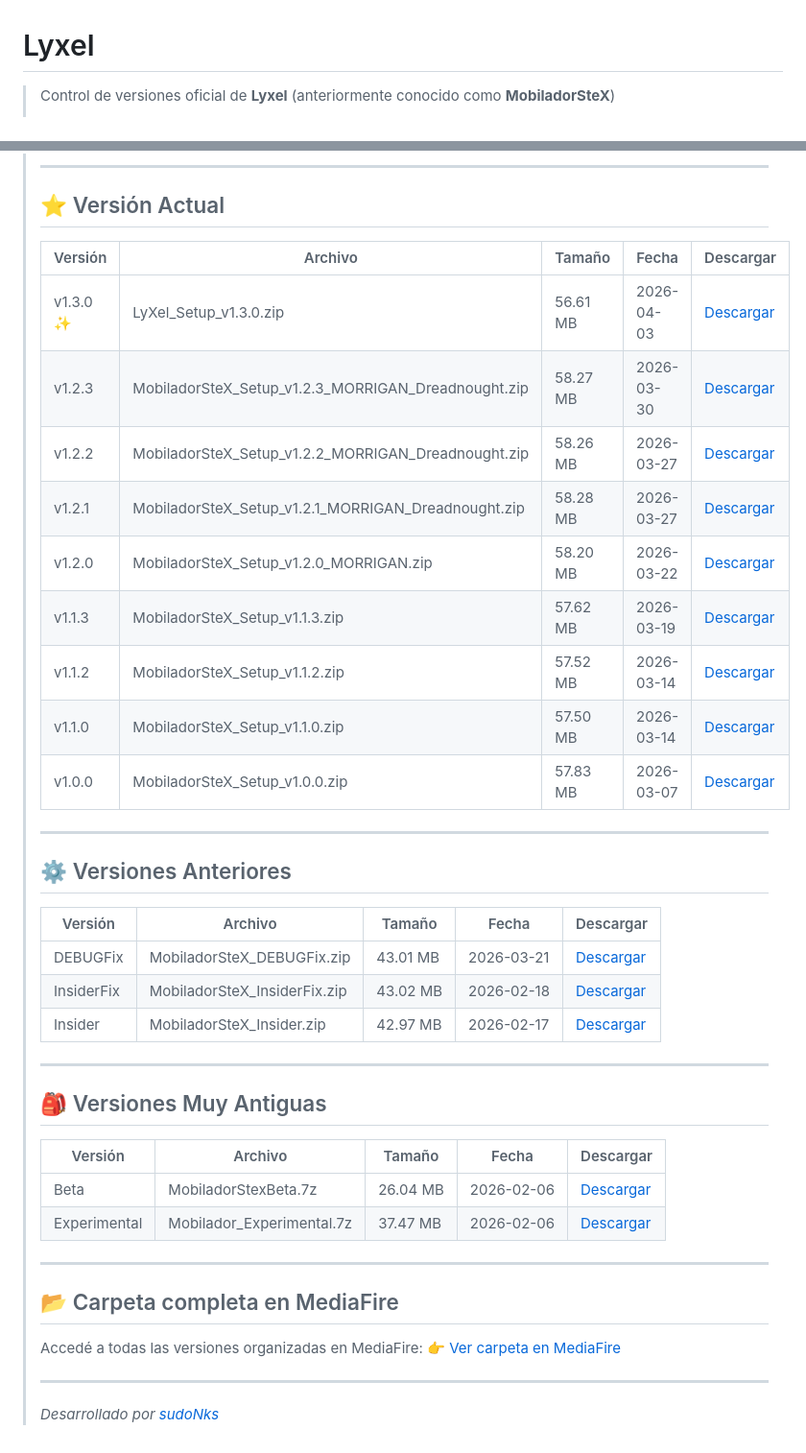
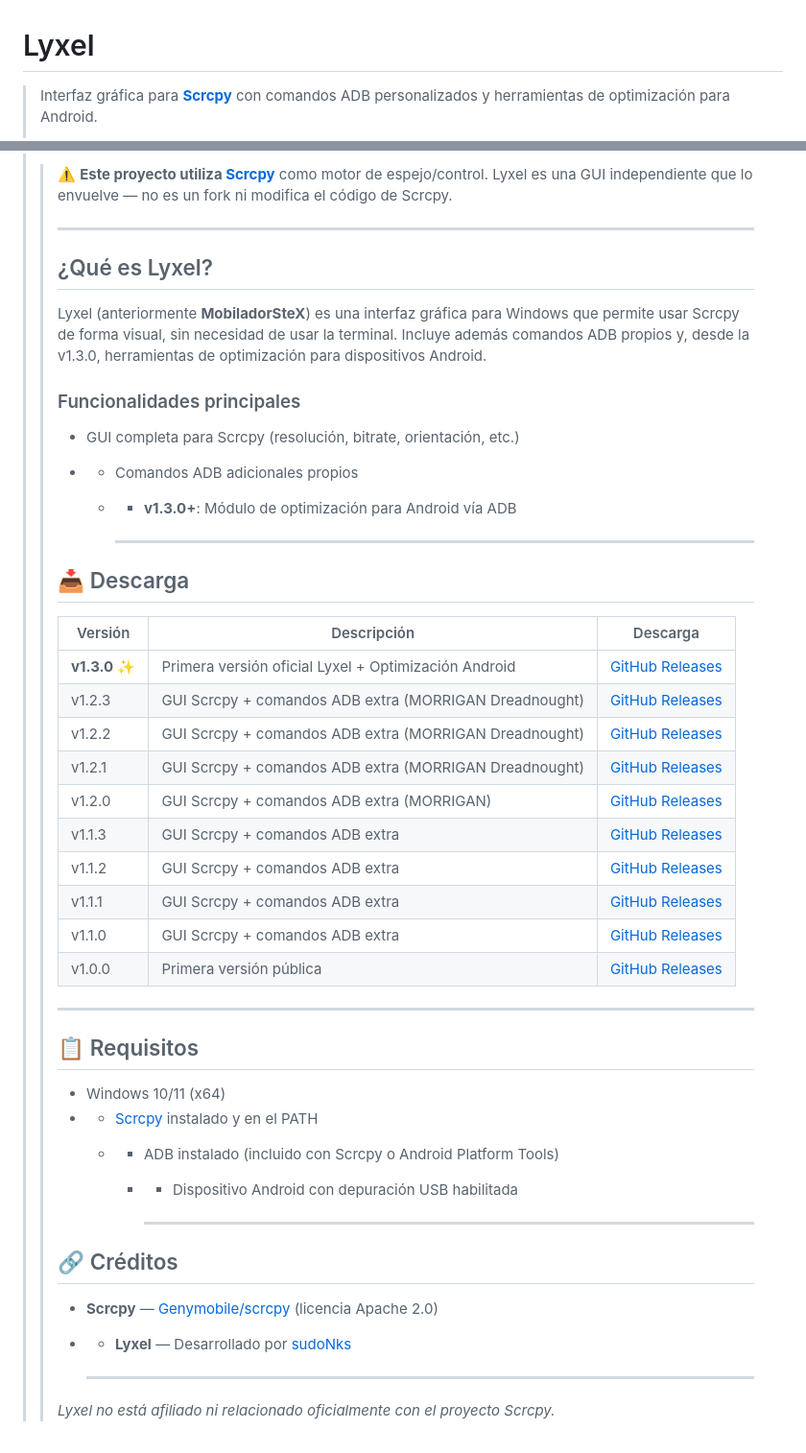
Before and after one commit to sudoNks/Lyxel, a Markdown page: README.md, 2 parts joined by grey strips. Shown at 96% size. Drawn GitHub-style.

Commit message:
Actualizar README: descripcion correcta del proyecto y links a GitHub Releases

```diff
--- a/README.md
+++ b/README.md
@@ -1,4 +1,4 @@
 # Lyxel
 
-> Control de versiones oficial de **Lyxel** (anteriormente conocido como **MobiladorSteX**)
+> Interfaz gráfica para **[Scrcpy](https://github.com/Genymobile/scrcpy)** con comandos ADB personalizados y herramientas de optimización para Android.
 >
@@ -6,46 +7,50 @@
 >
-> ---
->
-> ## ⭐ Versión Actual
->
-> | Versión | Archivo | Tamaño | Fecha | Descargar |
-> |---------|---------|--------|-------|-----------|
-> | v1.3.0 ✨ | LyXel_Setup_v1.3.0.zip | 56.61 MB | 2026-04-03 | [Descargar](https://www.mediafire.com/file/186ghfx8m6mo26o/LyXel_Setup_v1.3.0.zip/file) |
-> | v1.2.3 | MobiladorSteX_Setup_v1.2.3_MORRIGAN_Dreadnought.zip | 58.27 MB | 2026-03-30 | [Descargar](https://www.mediafire.com/file/mm8ur0ydu2h8v7d/MobiladorSteX_Setup_v1.2.3_MORRIGAN_Dreadnought.zip/file) |
-> | v1.2.2 | MobiladorSteX_Setup_v1.2.2_MORRIGAN_Dreadnought.zip | 58.26 MB | 2026-03-27 | [Descargar](https://www.mediafire.com/file/xcxig12er2alqrh/MobiladorSteX_Setup_v1.2.2_MORRIGAN_Dreadnought.zip/file) |
-> | v1.2.1 | MobiladorSteX_Setup_v1.2.1_MORRIGAN_Dreadnought.zip | 58.28 MB | 2026-03-27 | [Descargar](https://www.mediafire.com/file/ge0per26apmq2m9/MobiladorSteX_Setup_v1.2.1_MORRIGAN_Dreadnought.zip/file) |
-> | v1.2.0 | MobiladorSteX_Setup_v1.2.0_MORRIGAN.zip | 58.20 MB | 2026-03-22 | [Descargar](https://www.mediafire.com/file/6ya37agpqt2rdlm/MobiladorSteX_Setup_v1.2.0_MORRIGAN.zip/file) |
-> | v1.1.3 | MobiladorSteX_Setup_v1.1.3.zip | 57.62 MB | 2026-03-19 | [Descargar](https://www.mediafire.com/file/iuf552gsssrczxh/MobiladorSteX_Setup_v1.1.3.zip/file) |
-> | v1.1.2 | MobiladorSteX_Setup_v1.1.2.zip | 57.52 MB | 2026-03-14 | [Descargar](https://www.mediafire.com/file/wacalpzp72idjcp/MobiladorSteX_Setup_v1.1.2.zip/file) |
-> | v1.1.0 | MobiladorSteX_Setup_v1.1.0.zip | 57.50 MB | 2026-03-14 | [Descargar](https://www.mediafire.com/file/jb4x9pxzofz79hr/MobiladorSteX_Setup_v1.1.0.zip/file) |
-> | v1.0.0 | MobiladorSteX_Setup_v1.0.0.zip | 57.83 MB | 2026-03-07 | [Descargar](https://www.mediafire.com/file/dmvdbyit5z8fpro/MobiladorSteX_Setup_v1.0.0.zip/file) |
->
-> ---
->
-> ## ⚙️ Versiones Anteriores
->
-> | Versión | Archivo | Tamaño | Fecha | Descargar |
-> |---------|---------|--------|-------|-----------|
-> | DEBUGFix | MobiladorSteX_DEBUGFix.zip | 43.01 MB | 2026-03-21 | [Descargar](https://www.mediafire.com/file/1mz0tzn95bqrn4l/MobiladorSteX_DEBUGFix.zip/file) |
-> | InsiderFix | MobiladorSteX_InsiderFix.zip | 43.02 MB | 2026-02-18 | [Descargar](https://www.mediafire.com/file/uiauouixobneig4/MobiladorSteX_InsiderFix.zip/file) |
-> | Insider | MobiladorSteX_Insider.zip | 42.97 MB | 2026-02-17 | [Descargar](https://www.mediafire.com/file/coyka5i5fpofnyl/MobiladorSteX_Insider.zip/file) |
->
-> ---
->
-> ## 🎒 Versiones Muy Antiguas
->
-> | Versión | Archivo | Tamaño | Fecha | Descargar |
-> |---------|---------|--------|-------|-----------|
-> | Beta | MobiladorStexBeta.7z | 26.04 MB | 2026-02-06 | [Descargar](https://www.mediafire.com/file/396pluclnz3fkue/MobiladorStexBeta.7z/file) |
-> | Experimental | Mobilador_Experimental.7z | 37.47 MB | 2026-02-06 | [Descargar](https://www.mediafire.com/file/6yr46ll9b35mngk/Mobilador_Experimental.7z/file) |
->
-> ---
->
-> ## 📂 Carpeta completa en MediaFire
->
-> Accedé a todas las versiones organizadas en MediaFire:
-> 👉 [Ver carpeta en MediaFire](https://app.mediafire.com/folder/fcbodymgvmed2)
->
-> ---
->
-> *Desarrollado por [sudoNks](https://github.com/sudoNks)*
+> > ⚠️ **Este proyecto utiliza [Scrcpy](https://github.com/Genymobile/scrcpy)** como motor de espejo/control. Lyxel es una GUI independiente que lo envuelve — no es un fork ni modifica el código de Scrcpy.
+> >
+> > ---
+> >
+> > ## ¿Qué es Lyxel?
+> >
+> > Lyxel (anteriormente **MobiladorSteX**) es una interfaz gráfica para Windows que permite usar Scrcpy de forma visual, sin necesidad de usar la terminal. Incluye además comandos ADB propios y, desde la v1.3.0, herramientas de optimización para dispositivos Android.
+> >
+> > ### Funcionalidades principales
+> > - GUI completa para Scrcpy (resolución, bitrate, orientación, etc.)
+> > - - Comandos ADB adicionales propios
+> >   - - **v1.3.0+**: Módulo de optimización para Android vía ADB
+> >
+> >     - ---
+> >
+> > ## 📥 Descarga
+> >
+> > | Versión | Descripción | Descarga |
+> > |---------|-------------|----------|
+> > | **v1.3.0** ✨ | Primera versión oficial Lyxel + Optimización Android | [GitHub Releases](https://github.com/sudoNks/Lyxel/releases/tag/v1.3.0) |
+> > | v1.2.3 | GUI Scrcpy + comandos ADB extra (MORRIGAN Dreadnought) | [GitHub Releases](https://github.com/sudoNks/Lyxel/releases/tag/v1.2.3) |
+> > | v1.2.2 | GUI Scrcpy + comandos ADB extra (MORRIGAN Dreadnought) | [GitHub Releases](https://github.com/sudoNks/Lyxel/releases/tag/v1.2.2) |
+> > | v1.2.1 | GUI Scrcpy + comandos ADB extra (MORRIGAN Dreadnought) | [GitHub Releases](https://github.com/sudoNks/Lyxel/releases/tag/v1.2.1) |
+> > | v1.2.0 | GUI Scrcpy + comandos ADB extra (MORRIGAN) | [GitHub Releases](https://github.com/sudoNks/Lyxel/releases/tag/v1.2.0) |
+> > | v1.1.3 | GUI Scrcpy + comandos ADB extra | [GitHub Releases](https://github.com/sudoNks/Lyxel/releases/tag/v1.1.3) |
+> > | v1.1.2 | GUI Scrcpy + comandos ADB extra | [GitHub Releases](https://github.com/sudoNks/Lyxel/releases/tag/v1.1.2) |
+> > | v1.1.1 | GUI Scrcpy + comandos ADB extra | [GitHub Releases](https://github.com/sudoNks/Lyxel/releases/tag/v1.1.1) |
+> > | v1.1.0 | GUI Scrcpy + comandos ADB extra | [GitHub Releases](https://github.com/sudoNks/Lyxel/releases/tag/v1.1.0) |
+> > | v1.0.0 | Primera versión pública | [GitHub Releases](https://github.com/sudoNks/Lyxel/releases/tag/v1.0.0) |
+> >
+> > ---
+> >
+> > ## 📋 Requisitos
+> >
+> > - Windows 10/11 (x64)
+> > - - [Scrcpy](https://github.com/Genymobile/scrcpy) instalado y en el PATH
+> >   - - ADB instalado (incluido con Scrcpy o Android Platform Tools)
+> >     - - Dispositivo Android con depuración USB habilitada
+> >
+> >       - ---
+> >
+> > ## 🔗 Créditos
+> >
+> > - **Scrcpy** — [Genymobile/scrcpy](https://github.com/Genymobile/scrcpy) (licencia Apache 2.0)
+> > - - **Lyxel** — Desarrollado por [sudoNks](https://github.com/sudoNks)
+> >
+> >   - ---
+> >
+> > *Lyxel no está afiliado ni relacionado oficialmente con el proyecto Scrcpy.*
```
Also changed, not shown: other parts of README.md (+2 -1 lines).
